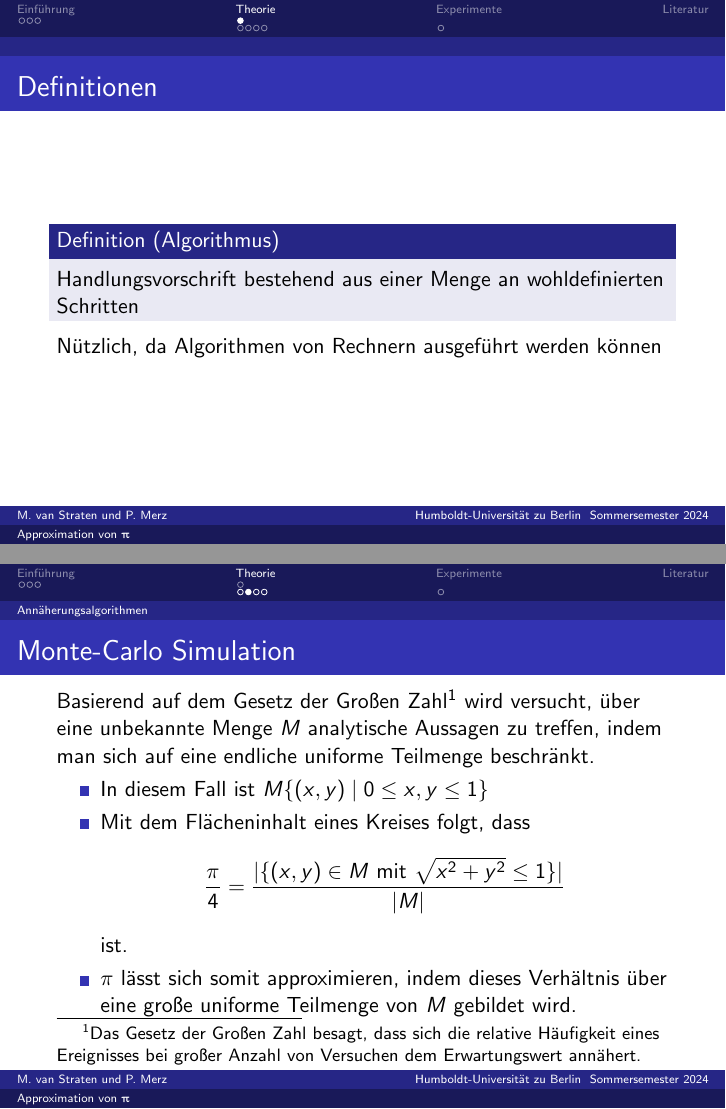
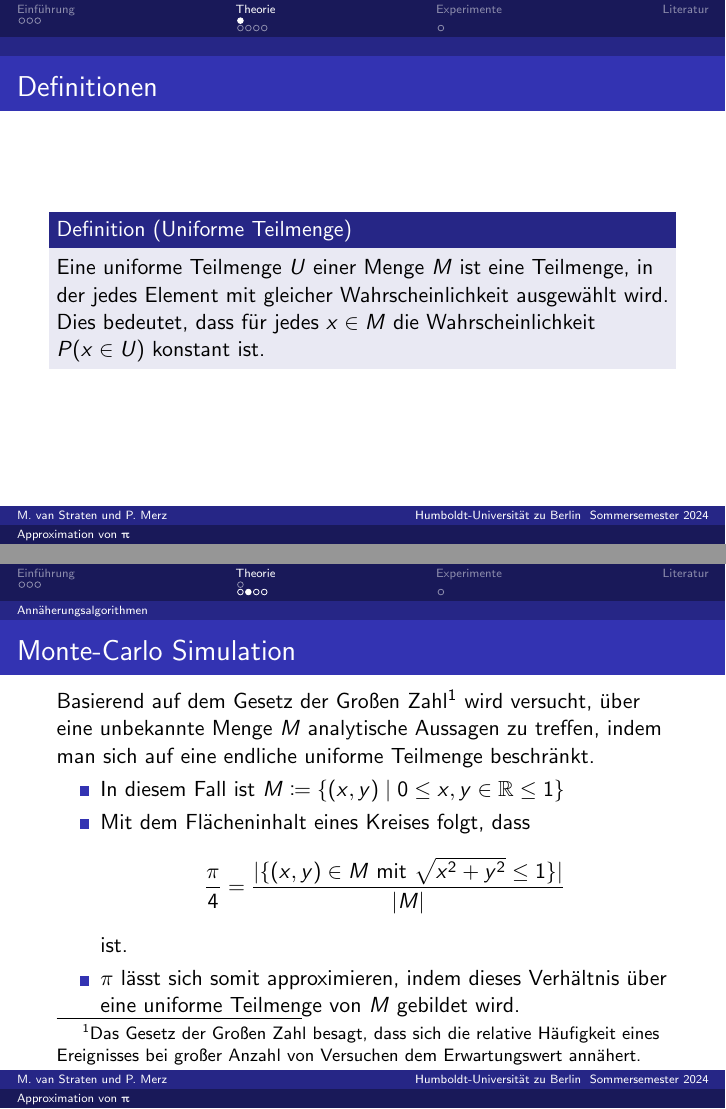
Before and after one commit to michaelvanstraten/ewr-so-se-2024, LaTeX slides (presentation.tex): pages 15 and 20 of 33 before the commit and pages 16 and 21 of 34 after it, joined at a grey line. Compiled offline with pdfLaTeX.

Commit message:
Fix Monte-Carlo simulation

```diff
--- a/presentation.tex
+++ b/presentation.tex
@@ -3,6 +3,7 @@
 \usepackage{textgreek}
 \usepackage{amsmath}
 \usepackage{amssymb}
+\usepackage{mathtools}
 \usepackage[
 backend=biber,
 style=alphabetic,
@@ -97,6 +98,14 @@ sorting=ynt
         \end{definition}
         Nützlich, da Algorithmen von Rechnern ausgeführt werden können
     }
+    \only<3>{%
+        \begin{definition}[Uniforme Teilmenge]
+            Eine uniforme Teilmenge \(U\) einer Menge \(M\) ist eine Teilmenge, in der
+            jedes Element mit gleicher Wahrscheinlichkeit ausgewählt wird.
+            Dies bedeutet, dass für jedes \(x \in M\) die Wahrscheinlichkeit \(P(x \in U)\)
+            konstant ist.
+        \end{definition}
+    }
 \end{frame}
 
 \subsection{Annäherungsalgorithmen}
@@ -116,15 +125,15 @@ sorting=ynt
     } wird versucht, über eine unbekannte Menge \(M\) analytische Aussagen zu treffen,
     indem man sich auf eine endliche uniforme Teilmenge beschränkt.
     \begin{itemize}
-        \item<1-> In diesem Fall ist \(M \coloneq \{(x, y) \mid 0 \le x,y \le 1\}\)
+        \item<1-> In diesem Fall ist \(M \coloneq \{(x, y) \mid 0 \le x,y \in \mathbb{R} \le 1\}\)
         \item<2-> Mit dem Flächeninhalt eines Kreises folgt, dass
               \begin{equation*}
                   \frac{\pi}{4} = \frac{
                       |\{(x,y) \in M \only<3->{\text{\ mit } \sqrt{x^2 + y^2} \le 1} \}|
                   }{|M|}
               \end{equation*}
-              ist.
-        \item<4-> \(\pi\) lässt sich somit approximieren, indem dieses Verhältnis über eine große uniforme Teilmenge von \(M\) gebildet wird.
+              \only<3->{ist.}
+        \item<4-> \(\pi\) lässt sich somit approximieren, indem dieses Verhältnis über eine uniforme Teilmenge von \(M\) gebildet wird.
     \end{itemize}
 \end{frame}
 
```
Also changed, not shown: presentation.tex (2 more changed lines).
